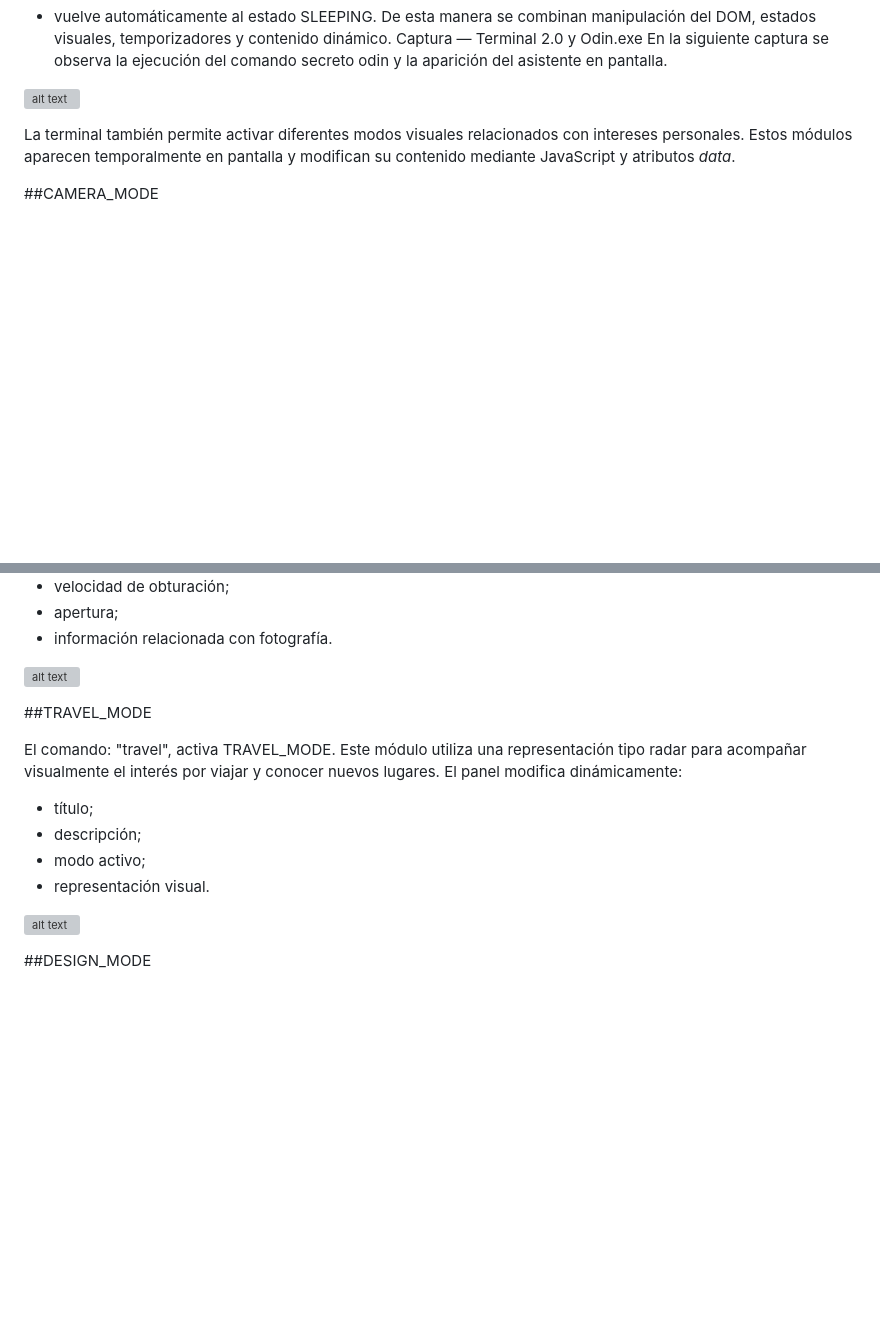
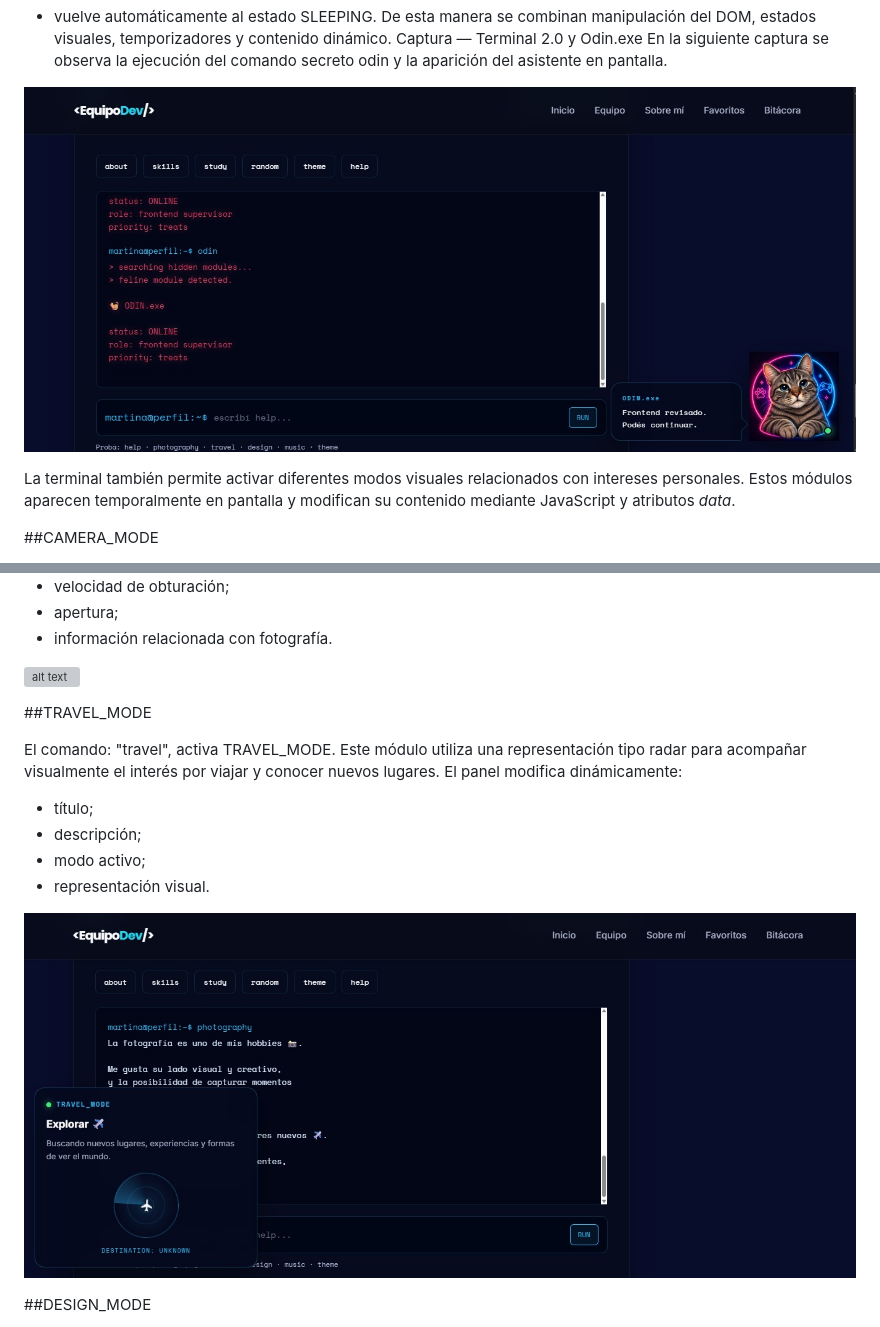
Before and after one commit to Martina-bistagnino/tp1-frontend-grupal, a Markdown page: README.md, 2 parts joined by grey strips. GitHub-like rendering; blank space fills up the shorter version; grey boxes are pictures that could not be loaded.

Commit message:
Corregidos links de capturas en el readme

```diff
--- a/README.md
+++ b/README.md
@@ -186,7 +186,7 @@ De esta manera se combinan manipulación del DOM, estados visuales, temporizador
 Captura — Terminal 2.0 y Odin.exe
 En la siguiente captura se observa la ejecución del comando secreto odin y la aparición del asistente en pantalla.
 
-![alt text](martina-terminal-odin.png)
+![alt text](img/capturas/martina-terminal-odin.png)
 
 La terminal también permite activar diferentes modos visuales relacionados con intereses personales.
 Estos módulos aparecen temporalmente en pantalla y modifican su contenido mediante JavaScript y atributos *data*.
@@ -216,7 +216,7 @@ El panel modifica dinámicamente:
 - modo activo;
 - representación visual.
 
-![alt text](martina-travel-mode.png)
+![alt text](img/capturas/martina-travel-mode.png)
 
 ##DESIGN_MODE
 
```
Also changed, not shown: other parts of README.md (+2 -2 lines).
